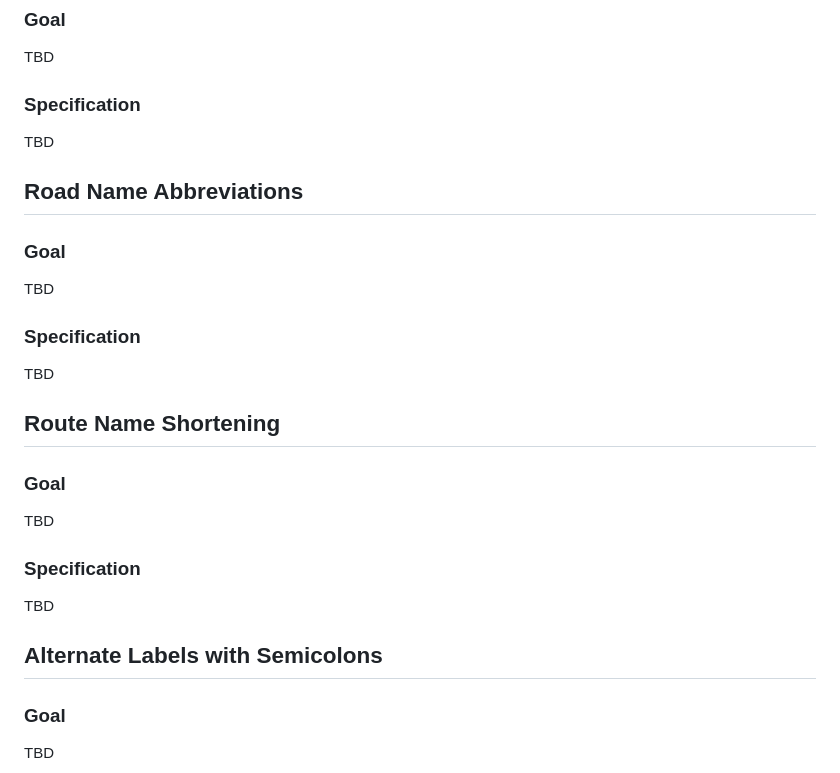
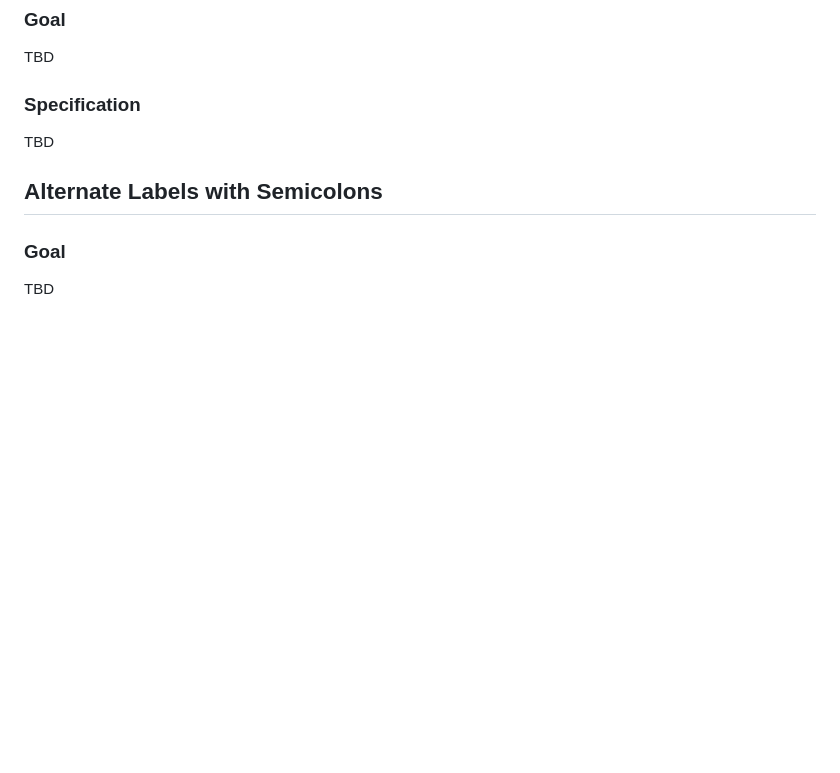
Before and after one commit to jremillard/osmmapmaker, a Markdown page: TODO.md, the part around one of its changes. Drawn GitHub-style; blank space fills up the shorter version.

```diff
--- a/TODO.md
+++ b/TODO.md
@@ -137,20 +109,6 @@ TBD
 ### Specification
 TBD
 
-## Road Name Abbreviations
-### Goal
-TBD
-
-### Specification
-TBD
-
-## Route Name Shortening
-### Goal
-TBD
-
-### Specification
-TBD
-
 ## Alternate Labels with Semicolons
 ### Goal
 TBD
```
Also changed, not shown: other parts of TODO.md (+0 -28 lines).
